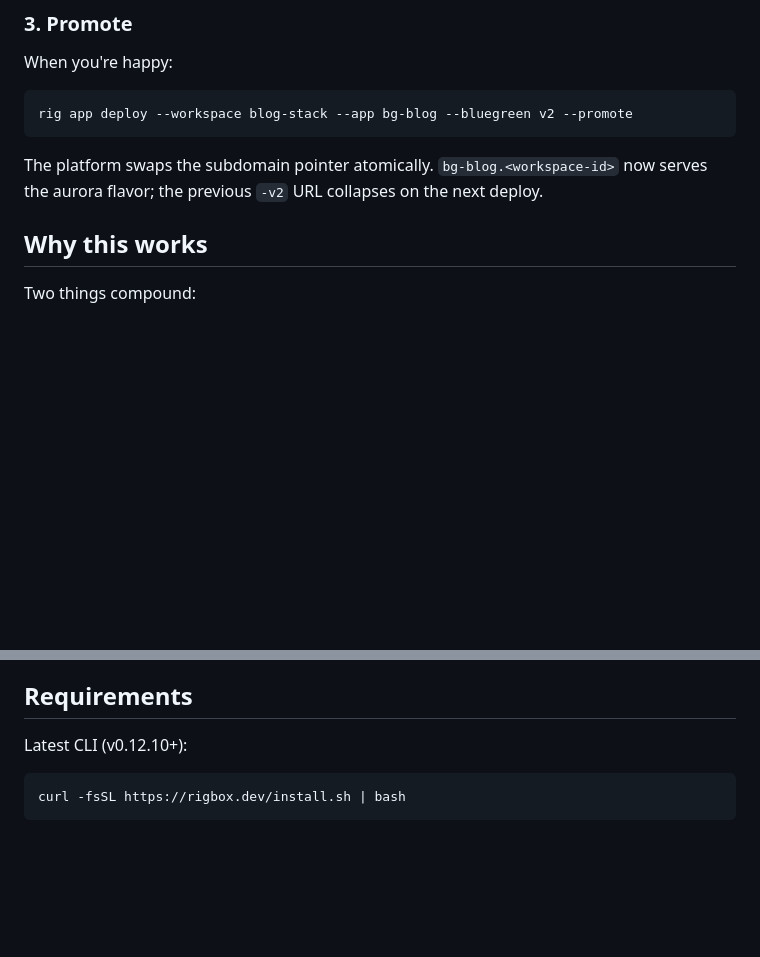
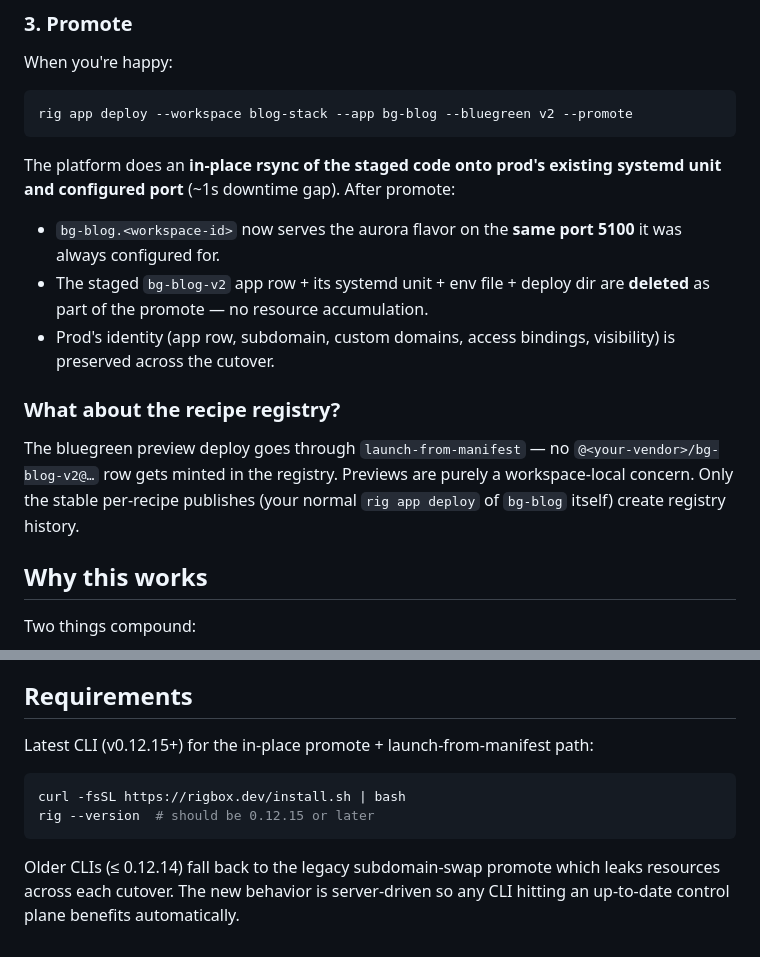
Before and after one commit to rigbox-dev/rigbox-examples, a Markdown page: bluegreen-blog/README.md, 2 parts joined by grey strips. Rendered like a GitHub page; blank space fills up the shorter version.

Commit message:
docs(bluegreen-blog): walk new in-place promote + no-registry-write flow (#$PR)
- README walks the new in-place promote flow (prod's port preserved, sibling deleted) shipped in ai-sandbox-mvp#185.
- Calls out the no-registry-write preview flow from ai-sandbox-mvp#189 + rigbox-cli#114.
- Minimum CLI bumped to v0.12.15.

````diff
--- a/bluegreen-blog/README.md
+++ b/bluegreen-blog/README.md
@@ -63,7 +63,15 @@ When you're happy:
 rig app deploy --workspace blog-stack --app bg-blog --bluegreen v2 --promote
 ```
 
-The platform swaps the subdomain pointer atomically. `bg-blog.<workspace-id>` now serves the aurora flavor; the previous `-v2` URL collapses on the next deploy.
+The platform does an **in-place rsync of the staged code onto prod's existing systemd unit and configured port** (~1s downtime gap). After promote:
+
+- `bg-blog.<workspace-id>` now serves the aurora flavor on the **same port 5100** it was always configured for.
+- The staged `bg-blog-v2` app row + its systemd unit + env file + deploy dir are **deleted** as part of the promote — no resource accumulation.
+- Prod's identity (app row, subdomain, custom domains, access bindings, visibility) is preserved across the cutover.
+
+### What about the recipe registry?
+
+The bluegreen preview deploy goes through `launch-from-manifest` — no `@<your-vendor>/bg-blog-v2@…` row gets minted in the registry. Previews are purely a workspace-local concern. Only the stable per-recipe publishes (your normal `rig app deploy` of `bg-blog` itself) create registry history.
 
 ## Why this works
 
@@ -114,8 +122,11 @@ curl https://bg-blog-migrator-<workspace-id>.rigbox.dev/healthz
 
 ## Requirements
 
-Latest CLI (v0.12.10+):
+Latest CLI (v0.12.15+) for the in-place promote + launch-from-manifest path:
 
 ```bash
 curl -fsSL https://rigbox.dev/install.sh | bash
+rig --version  # should be 0.12.15 or later
 ```
+
+Older CLIs (≤ 0.12.14) fall back to the legacy subdomain-swap promote which leaks resources across each cutover. The new behavior is server-driven so any CLI hitting an up-to-date control plane benefits automatically.
````
